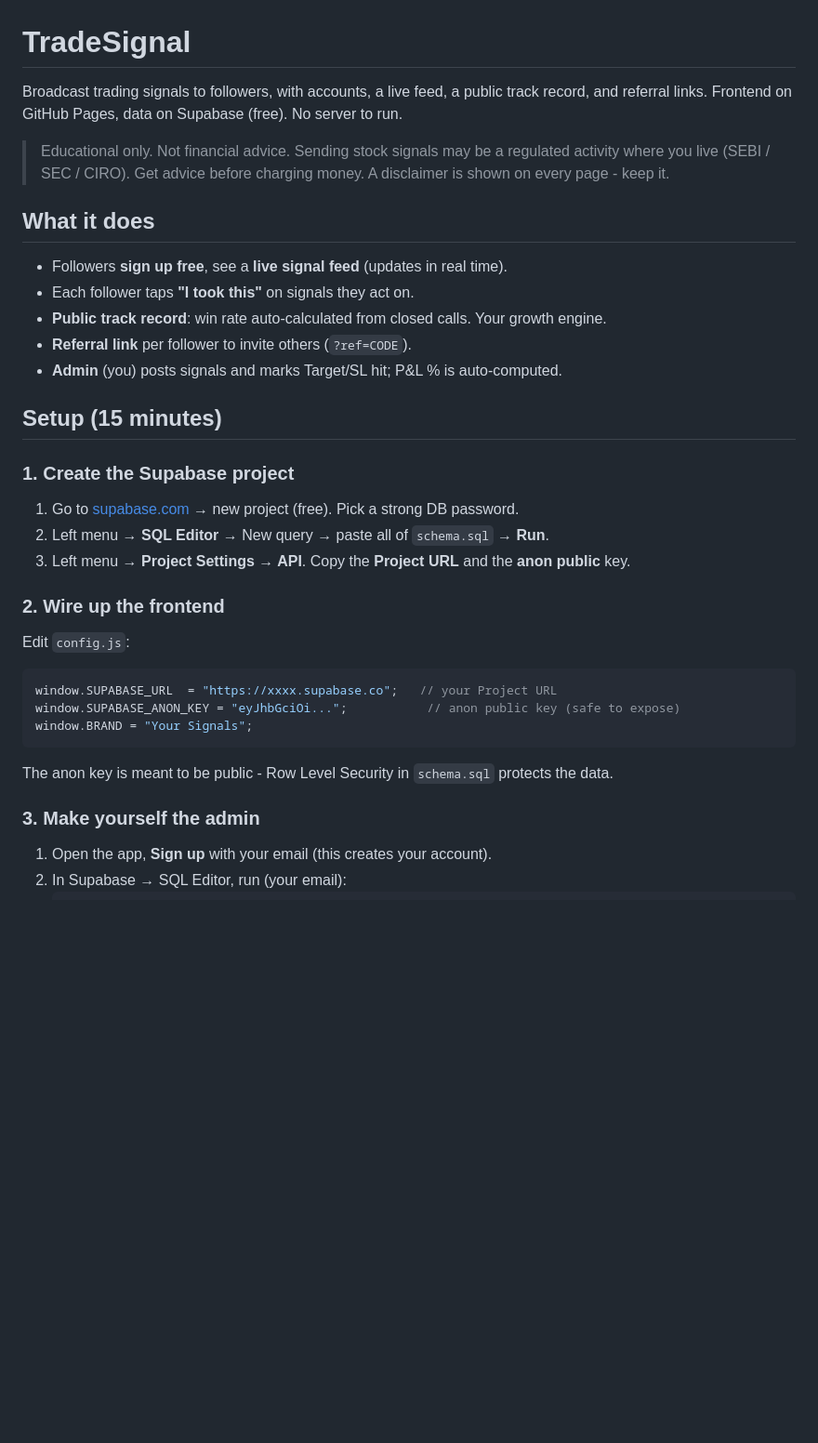
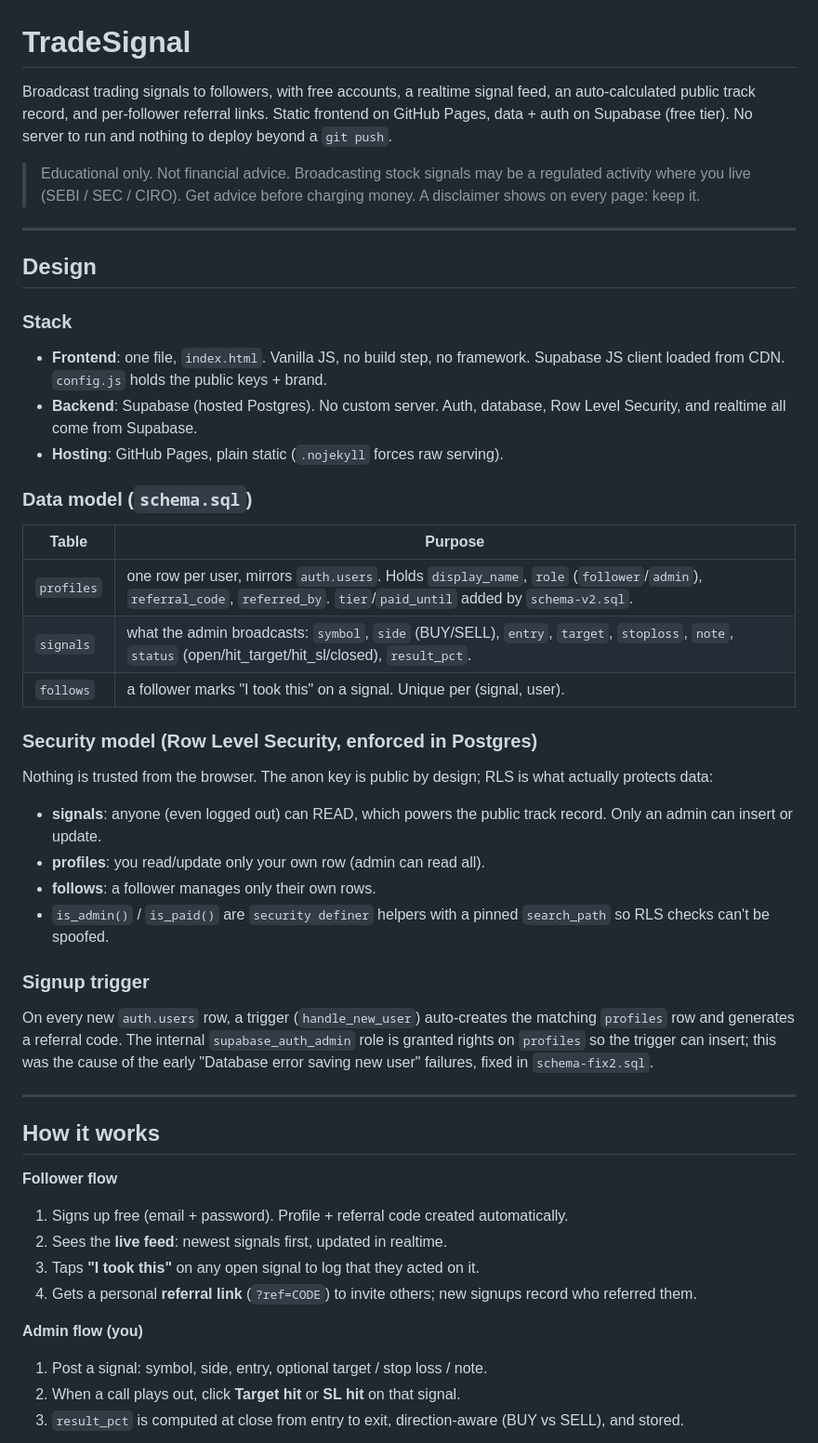
Before and after one commit to opstechca/tradesignal, a Markdown page: README.md, the part around one of its changes. Shown at 93% size. Drawn GitHub-style; blank space fills up the shorter version.

Commit message:
docs: rewrite README as design + status doc (architecture, flows, done, next)

````diff
--- a/README.md
+++ b/README.md
@@ -1,36 +1,63 @@
 # TradeSignal
 
-Broadcast trading signals to followers, with accounts, a live feed, a public
-track record, and referral links. Frontend on GitHub Pages, data on Supabase
-(free). No server to run.
+Broadcast trading signals to followers, with free accounts, a realtime signal
+feed, an auto-calculated public track record, and per-follower referral links.
+Static frontend on GitHub Pages, data + auth on Supabase (free tier). No server
+to run and nothing to deploy beyond a `git push`.
 
-> Educational only. Not financial advice. Sending stock signals may be a
+> Educational only. Not financial advice. Broadcasting stock signals may be a
 > regulated activity where you live (SEBI / SEC / CIRO). Get advice before
-> charging money. A disclaimer is shown on every page - keep it.
+> charging money. A disclaimer shows on every page: keep it.
 
-## What it does
-- Followers **sign up free**, see a **live signal feed** (updates in real time).
-- Each follower taps **"I took this"** on signals they act on.
-- **Public track record**: win rate auto-calculated from closed calls. Your growth engine.
-- **Referral link** per follower to invite others (`?ref=CODE`).
-- **Admin** (you) posts signals and marks Target/SL hit; P&L % is auto-computed.
+---
 
-## Setup (15 minutes)
+## Design
 
-### 1. Create the Supabase project
-1. Go to [supabase.com](https://supabase.com) → new project (free). Pick a strong DB password.
-2. Left menu → **SQL Editor** → New query → paste all of `schema.sql` → **Run**.
-3. Left menu → **Project Settings → API**. Copy the **Project URL** and the **anon public** key.
+### Stack
+- **Frontend**: one file, `index.html`. Vanilla JS, no build step, no framework.
+  Supabase JS client loaded from CDN. `config.js` holds the public keys + brand.
+- **Backend**: Supabase (hosted Postgres). No custom server. Auth, database,
+  Row Level Security, and realtime all come from Supabase.
+- **Hosting**: GitHub Pages, plain static (`.nojekyll` forces raw serving).
 
-### 2. Wire up the frontend
-Edit `config.js`:
-```js
-window.SUPABASE_URL  = "https://xxxx.supabase.co";   // your Project URL
-window.SUPABASE_ANON_KEY = "eyJhbGciOi...";           // anon public key (safe to expose)
-window.BRAND = "Your Signals";
-```
-The anon key is meant to be public - Row Level Security in `schema.sql` protects the data.
+### Data model (`schema.sql`)
+| Table | Purpose |
+|---|---|
+| `profiles` | one row per user, mirrors `auth.users`. Holds `display_name`, `role` (`follower`/`admin`), `referral_code`, `referred_by`. `tier`/`paid_until` added by `schema-v2.sql`. |
+| `signals` | what the admin broadcasts: `symbol`, `side` (BUY/SELL), `entry`, `target`, `stoploss`, `note`, `status` (open/hit_target/hit_sl/closed), `result_pct`. |
+| `follows` | a follower marks "I took this" on a signal. Unique per (signal, user). |
 
-### 3. Make yourself the admin
-1. Open the app, **Sign up** with your email (this creates your account).
-2. In Supabase → SQL Editor, run (your email):
+### Security model (Row Level Security, enforced in Postgres)
+Nothing is trusted from the browser. The anon key is public by design; RLS is
+what actually protects data:
+- **signals**: anyone (even logged out) can READ, which powers the public track
+  record. Only an admin can insert or update.
+- **profiles**: you read/update only your own row (admin can read all).
+- **follows**: a follower manages only their own rows.
+- `is_admin()` / `is_paid()` are `security definer` helpers with a pinned
+  `search_path` so RLS checks can't be spoofed.
+
+### Signup trigger
+On every new `auth.users` row, a trigger (`handle_new_user`) auto-creates the
+matching `profiles` row and generates a referral code. The internal
+`supabase_auth_admin` role is granted rights on `profiles` so the trigger can
+insert; this was the cause of the early "Database error saving new user"
+failures, fixed in `schema-fix2.sql`.
+
+---
+
+## How it works
+
+**Follower flow**
+1. Signs up free (email + password). Profile + referral code created automatically.
+2. Sees the **live feed**: newest signals first, updated in realtime.
+3. Taps **"I took this"** on any open signal to log that they acted on it.
+4. Gets a personal **referral link** (`?ref=CODE`) to invite others; new signups
+   record who referred them.
+
+**Admin flow (you)**
+1. Post a signal: symbol, side, entry, optional target / stop loss / note.
+2. When a call plays out, click **Target hit** or **SL hit** on that signal.
+3. `result_pct` is computed at close from entry to exit, direction-aware
+   (BUY vs SELL), and stored.
+
````
Also changed, not shown: other parts of README.md (+58 -77 lines).
